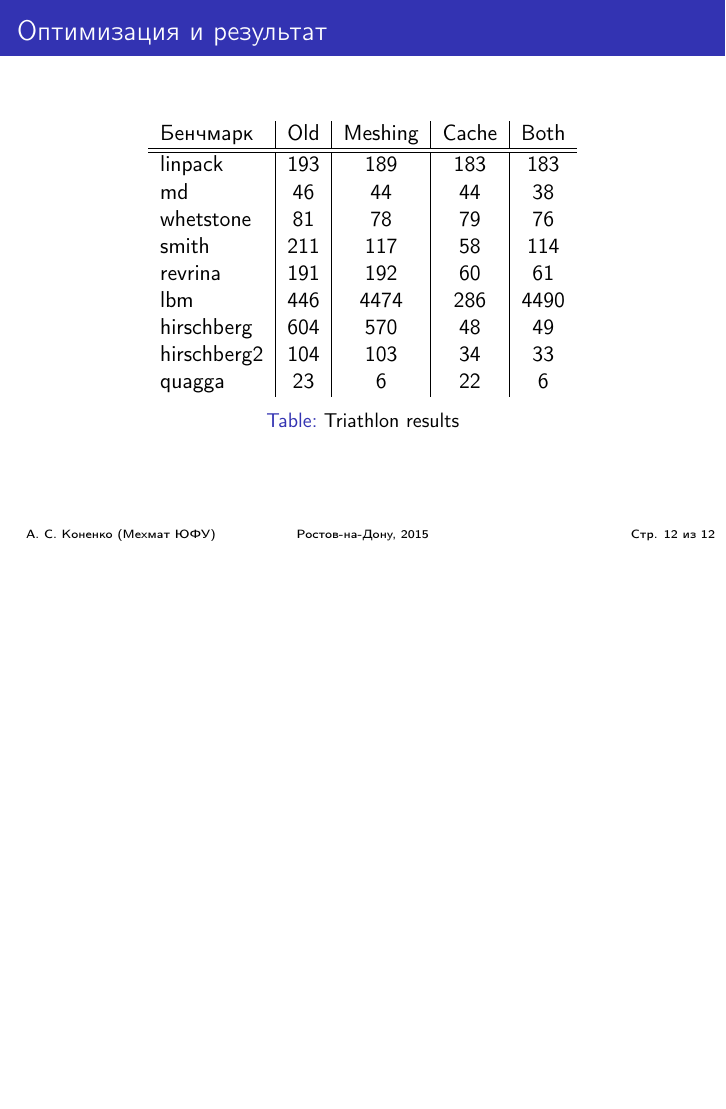
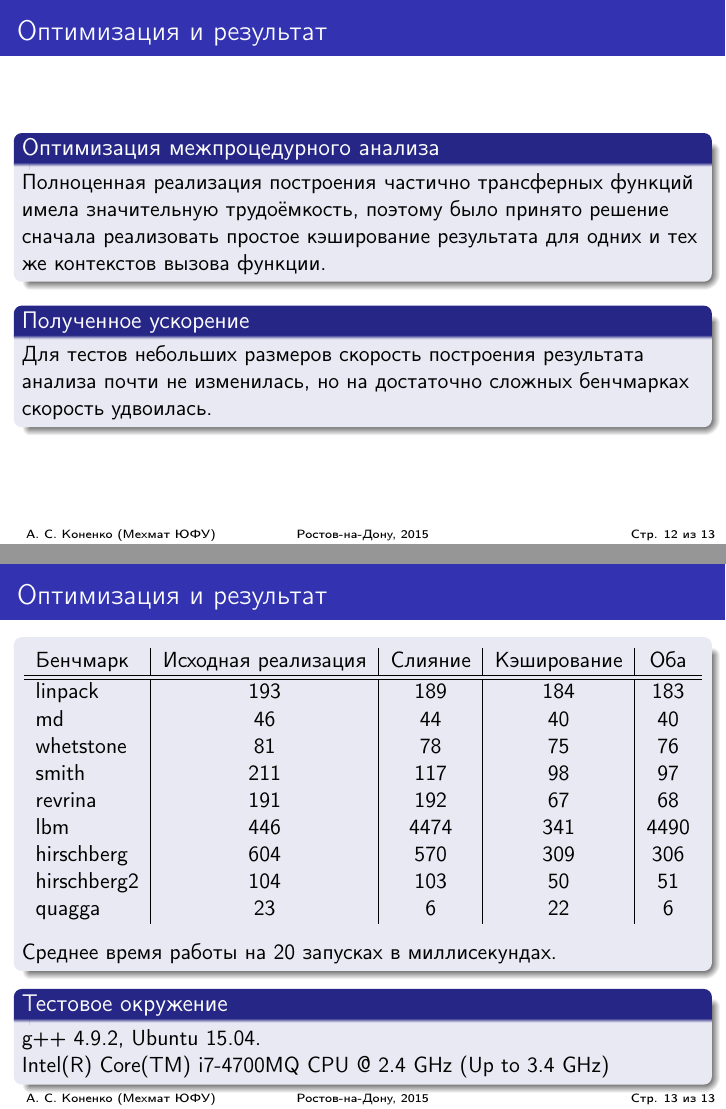
Before and after one commit to artemkonenko/bachelorsThesisPresentation, LaTeX slides (presentation_1.tex): page 12 of 12 before the commit and pages 12 and 13 of 13 after it, the two joined at a grey line, the shorter picture padded with empty space. Compiled offline with pdfLaTeX.

Commit message:
Done presentration

```diff
--- a/presentation_1.tex
+++ b/presentation_1.tex
@@ -302,7 +315,7 @@ Cтатически (на этапе компиляции) определить
 \end{block}
 
 \begin{block}{Полученное ускорение}
-
+Для тестов небольших размеров скорость построения результата анализа почти не изменилась, но на достаточно сложных бенчмарках скорость удвоилась.
 \end{block}
 
 \end{frame}
@@ -312,22 +325,30 @@ Cтатически (на этапе компиляции) определить
 \begin{frame}
 \frametitle{Оптимизация и результат}
 
+\begin{block}{}
+
 \begin{table}
 \begin{tabular}{l | c | c | c | c }
-Бенчмарк & Old & Meshing & Cache & Both \\
+Бенчмарк & Исходная реализация & Слияние & Кэширование & Оба \\
 \hline \hline
-linpack & 193 & 189 & 183 & 183 \\
-md & 46 & 44 & 44 & 38\\
-whetstone & 81 & 78 & 79 & 76\\
-smith & 211 & 117 & 58 & 114\\
-revrina & 191 & 192 & 60 & 61\\
-lbm & 446 & 4474 & 286 & 4490\\
-hirschberg & 604 & 570 & 48 & 49\\
-hirschberg2 & 104 & 103 & 34 & 33\\
+linpack & 193 & 189 & 184 & 183 \\
+md & 46 & 44 & 40 & 40\\
+whetstone & 81 & 78 & 75 & 76\\
+smith & 211 & 117 & 98 & 97\\
+revrina & 191 & 192 & 67 & 68\\
+lbm & 446 & 4474 & 341 & 4490\\
+hirschberg & 604 & 570 & 309 & 306\\
+hirschberg2 & 104 & 103 & 50 & 51\\
 quagga & 23 & 6 & 22 & 6
 \end{tabular}
-\caption{Triathlon results}
 \end{table}
+Среднее время работы на 20 запусках в миллисекундах.
+\end{block}
+
+\begin{block}{Тестовое окружение}
+g++ 4.9.2, Ubuntu 15.04.\\
+Intel(R) Core(TM) i7-4700MQ CPU @ 2.4 GHz (Up to 3.4 GHz)
+\end{block}
 
 \end{frame}
 
```
Also changed, not shown: presentation_1.tex (41 more changed lines).
